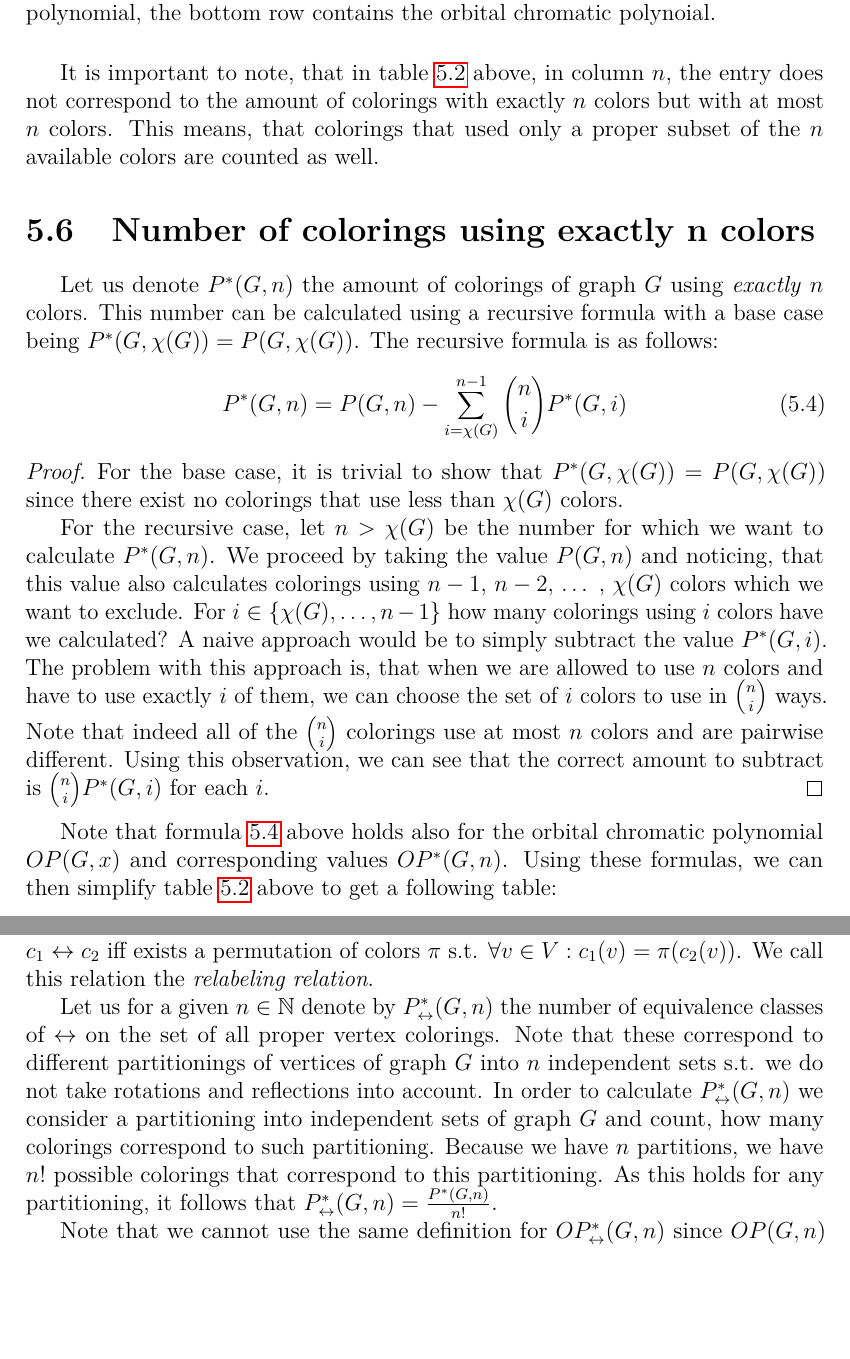
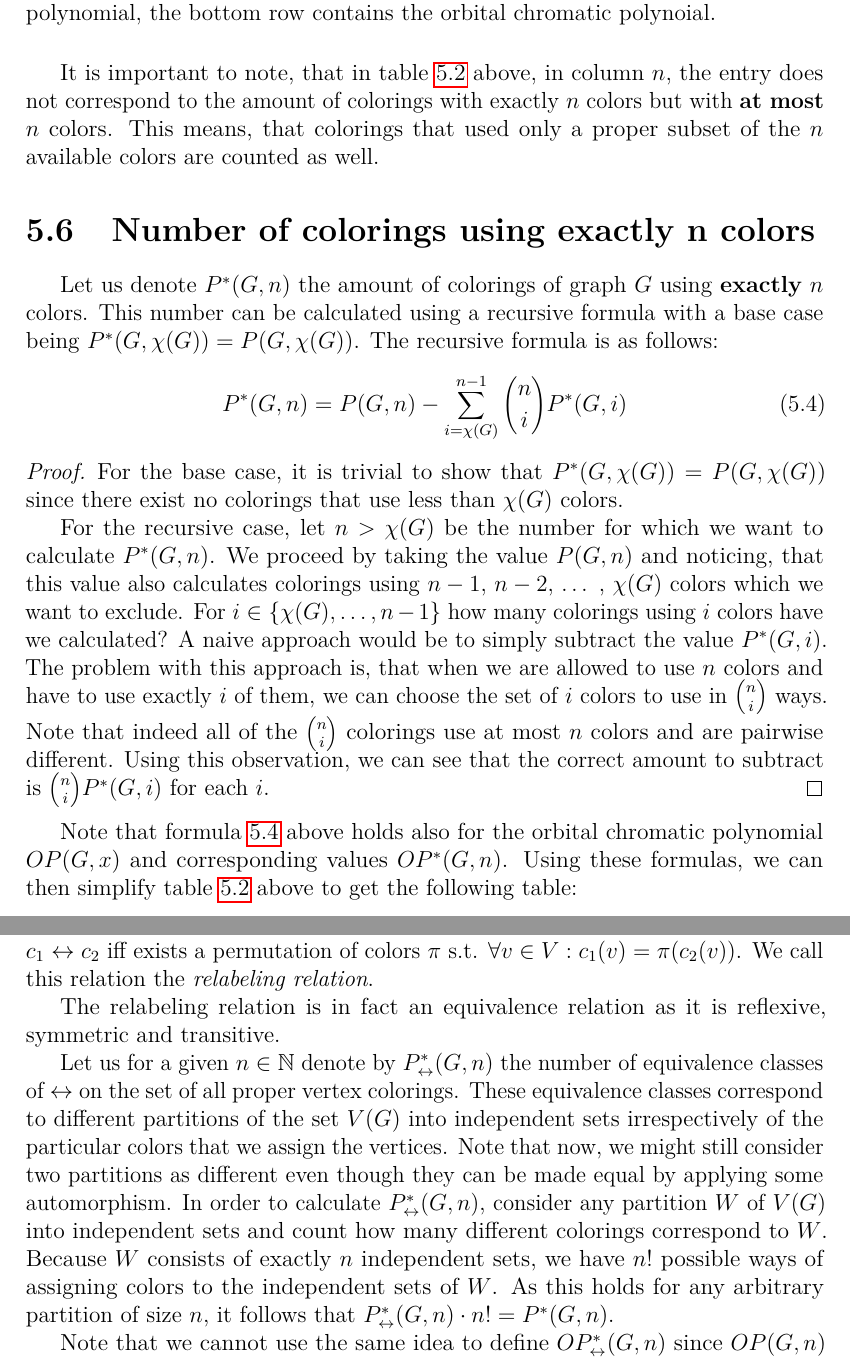
Before and after one commit to hartmaj2/plat-arch-solids-coloring, a LaTeX thesis (Paper/thesis.tex, which reads Paper/5symmetries.tex, Paper/macros.tex): two parts of pages 33 and 34 of 40, joined at a grey line, cut so that both start at the same text, the shorter picture padded with empty space. Compiled offline with pdfLaTeX; a LaTeX package or settings file that is missing is left out.

Commit message:
Improve text

```diff
--- a/Paper/5symmetries.tex
+++ b/Paper/5symmetries.tex
@@ -255,11 +255,11 @@ dodecahedron & $0$ & $7200$ & $\approx 10^{8}$ & $\approx 10^{11}$ & $\approx 10
 \label{tab:platonic-polys-evals}
 \end{table}
 
-It is important to note, that in table \ref{tab:platonic-polys-evals} above, in column $n$, the entry does not correspond to the amount of colorings with exactly $n$ colors but with at most $n$ colors. This means, that colorings that used only a proper subset of the $n$ available colors are counted as well.
+It is important to note, that in table \ref{tab:platonic-polys-evals} above, in column $n$, the entry does not correspond to the amount of colorings with exactly $n$ colors but with \textbf{at most} $n$ colors. This means, that colorings that used only a proper subset of the $n$ available colors are counted as well.
 
 \section{Number of colorings using exactly n colors}
 
-Let us denote $P^*(G,n)$ the amount of colorings of graph $G$ using \emph{exactly} $n$ colors. This number can be calculated using a recursive formula with a base case being $P^*(G,\chi(G))=P(G,\chi(G))$. The recursive formula is as follows:
+Let us denote $P^*(G,n)$ the amount of colorings of graph $G$ using \textbf{exactly} $n$ colors. This number can be calculated using a recursive formula with a base case being $P^*(G,\chi(G))=P(G,\chi(G))$. The recursive formula is as follows:
 \begin{equation}\label{eqn:exactly-n-colors}
 P^*(G,n) = P(G,n) - \sum_{i=\chi(G)}^{n-1}\binom{n}{i}P^*(G,i)
 \end{equation}
@@ -270,7 +270,7 @@ P^*(G,n) = P(G,n) - \sum_{i=\chi(G)}^{n-1}\binom{n}{i}P^*(G,i)
     For the recursive case, let $n>\chi(G)$ be the number for which we want to calculate $P^*(G,n)$. We proceed by taking the value $P(G,n)$ and noticing, that this value also calculates colorings using $n-1$, $n-2$, \ldots \ , $\chi(G)$ colors which we want to exclude. For $i \in \{\chi(G),\ldots,n-1\}$ how many colorings using $i$ colors have we calculated? A naive approach would be to simply subtract the value $P^*(G,i)$. The problem with this approach is, that when we are allowed to use $n$ colors and have to use exactly $i$ of them, we can choose the set of $i$ colors to use in $\binom{n}{i}$ ways. Note that indeed all of the $\binom{n}{i}$ colorings use at most $n$ colors and are pairwise different. Using this observation, we can see that the correct amount to subtract is $\binom{n}{i}P^*(G,i)$ for each $i$.
 \end{proof}
 
-Note that formula \ref{eqn:exactly-n-colors} above holds also for the orbital chromatic polynomial $OP(G,x)$ and corresponding values $OP^*(G,n)$. Using these formulas, we can then simplify table \ref{tab:platonic-polys-evals} above to get a following table:
+Note that formula \ref{eqn:exactly-n-colors} above holds also for the orbital chromatic polynomial $OP(G,x)$ and corresponding values $OP^*(G,n)$. Using these formulas, we can then simplify table \ref{tab:platonic-polys-evals} above to get the following table:
 
 \begin{table}[H]
 \centering
@@ -305,15 +305,17 @@ dodecahedron & $0$ & $7200$ & $\approx 10^{8}$ & $\approx 10^{11}$ & $\approx 10
 Important thing to note about results of table \ref{tab:platonic-exactly-n-clrs} above is the fact, that we count two colorings $c_1$ and $c_2$ as different also in the case, when $c_1$ can be obtained as a permutation of colors of $c_2$. This is something we would like to avoid if we are interested in the structure of the coloring only and the value of the colors bear no special meaning to us.
 
 \begin{defn}[relabeling relation]
-    Given a graph $G=(V,E)$ and a set of colorings $C$, we define a relation $\leftrightarrow  : \ C \rightarrow C$ as follows: For any two colorings $c_1,c_2 \in C$ we have $c_1 \leftrightarrow c_2$ iff exists a permutation of colors $\pi$ s.t. $\forall v \in V : c_1(v) = \pi(c_2(v))$. We call this relation the \emph{relabeling relation}.
+    Given a graph $G=(V,E)$ and a set of colorings $C$, we define a relation $\leftrightarrow \; \subseteq C \times C$ as follows: For any two colorings $c_1,c_2 \in C$ we have $c_1 \leftrightarrow c_2$ iff exists a permutation of colors $\pi$ s.t. $\forall v \in V : c_1(v) = \pi(c_2(v))$. We call this relation the \emph{relabeling relation}.
 \end{defn}
 
-Let us for a given $n \in \mathbb{N}$ denote by $P^*_{\leftrightarrow}(G,n)$ the number of equivalence classes of $\leftrightarrow$ on the set of all proper vertex colorings. Note that these correspond to different partitionings of vertices of graph $G$ into $n$ independent sets s.t. we do not take rotations and reflections into account. In order to calculate $P^*_{\leftrightarrow}(G,n)$ we consider a partitioning into independent sets of graph $G$ and count, how many colorings correspond to such partitioning. Because we have $n$ partitions, we have $n!$ possible colorings that correspond to this partitioning. As this holds for any partitioning, it follows that $P^*_{\leftrightarrow}(G,n) = \frac{P^*(G,n)}{n!}$.
+The relabeling relation is in fact an equivalence relation as it is reflexive, symmetric and transitive.
 
-Note that we cannot use the same definition for $OP^*_\leftrightarrow(G,n)$ since $OP(G,n)$ does not count proper colorings but equivalence classes of the $\sim$ relation on the set of all proper colorings.
+Let us for a given $n \in \mathbb{N}$ denote by $P^*_{\leftrightarrow}(G,n)$ the number of equivalence classes of $\leftrightarrow$ on the set of all proper vertex colorings. These equivalence classes correspond to different partitions of the set $V(G)$ into independent sets irrespectively of the particular colors that we assign the vertices. Note that now, we might still consider two partitions as different even though they can be made equal by applying some automorphism. In order to calculate $P^*_{\leftrightarrow}(G,n)$, consider any partition $W$ of $V(G)$ into independent sets and count how many different colorings correspond to $W$. Because $W$ consists of exactly $n$ independent sets, we have $n!$ possible ways of assigning colors to the independent sets of $W$. As this holds for any arbitrary partition of size $n$, it follows that $P^*_{\leftrightarrow}(G,n) \cdot n! = P^*(G,n)$.
 
-\begin{defn}[rel-aut relation]
-    Let $G=(V,E)$ be a graph and $C$ a set of its vertex colorings. We define a relation $\rightleftharpoons \ : C \rightarrow C$ as follows: Given two colorings $c_1,c_2 \in C$ we have $c_1 \rightleftharpoons c_2$ iff there exists a permutation of colors $\pi$ and an automorphism $\alpha \in \Aut(G)$ s.t. $\forall v \in V : c_1(v) = \pi(c_2(\alpha(v)))$. We call this relation the \emph{rel-aut relation}.
+Note that we cannot use the same idea to define $OP^*_\leftrightarrow(G,n)$ since $OP(G,n)$ does not count proper colorings but equivalence classes of the $\sim$ relation on the set of all proper colorings.
+
+\begin{defn}[relabeling-automorphism relation]
+    Let $G=(V,E)$ be a graph and $C$ a set of its vertex colorings. We define a relation $\rightleftharpoons \; \subseteq C \times C$ as follows: Given two colorings $c_1,c_2 \in C$ we have $c_1 \rightleftharpoons c_2$ iff there exists a permutation of colors $\pi$ and an automorphism $\alpha \in \Aut(G)$ s.t. $\forall v \in V : c_1(v) = \pi(c_2(\alpha(v)))$. We call this relation the \emph{relabeling-automorphism relation}.
 \end{defn}
 
 \vtodo{Show that calculating the equivalence classes of rel-aut relation is not as simple as taking orbital chromatic polynomial at $n$ and dividing by $n!$}
--- a/Paper/macros.tex
+++ b/Paper/macros.tex
@@ -14,7 +14,7 @@
 %% RED ENVIRONMENT
 
 \newboolean{useHighlights}
-\setboolean{useHighlights}{true} % uncomment to toggle highlights
+\setboolean{useHighlights}{false} % uncomment to toggle highlights
 
 \newenvironment{highlight}{
 \ifthenelse{\boolean{useHighlights}}{\color{red}}{}
```
Also changed, not shown: Paper/5symmetries.tex (2 more changed lines).
